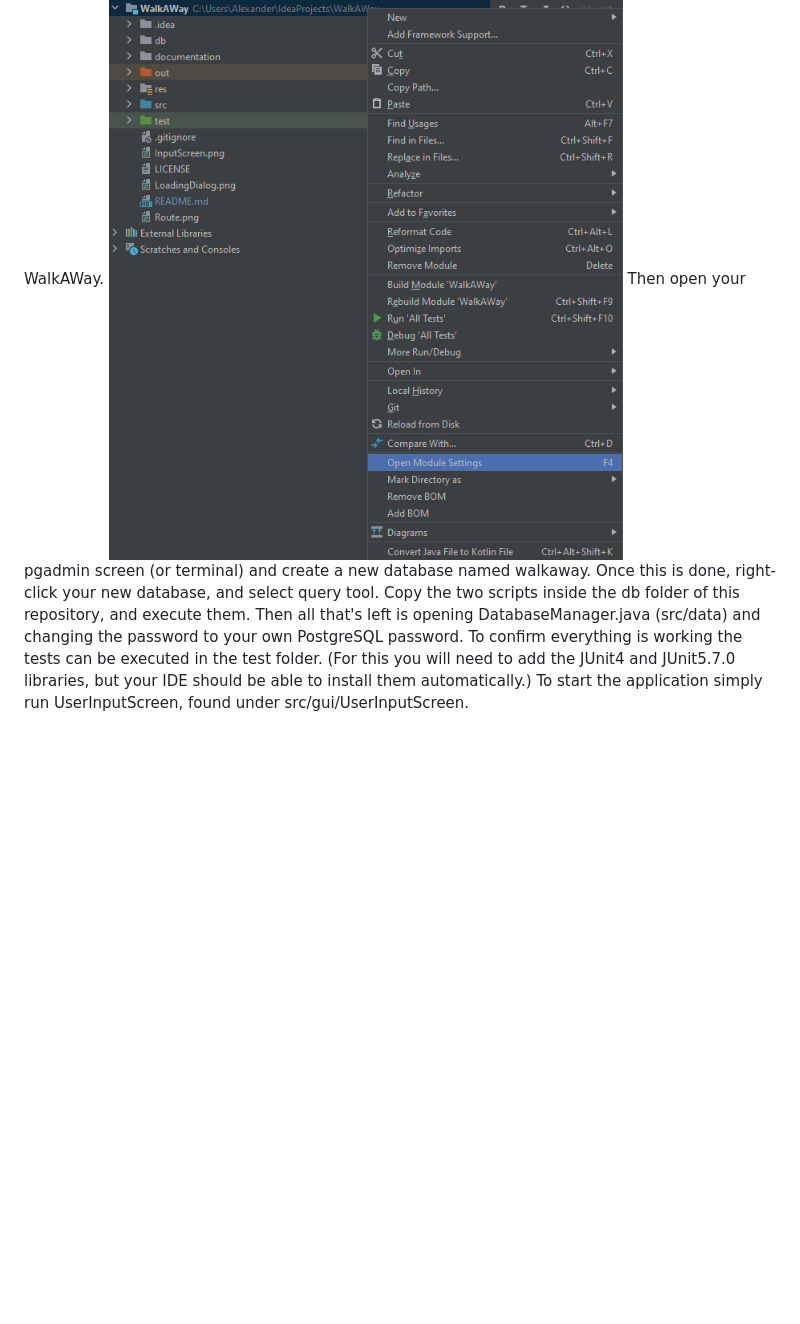
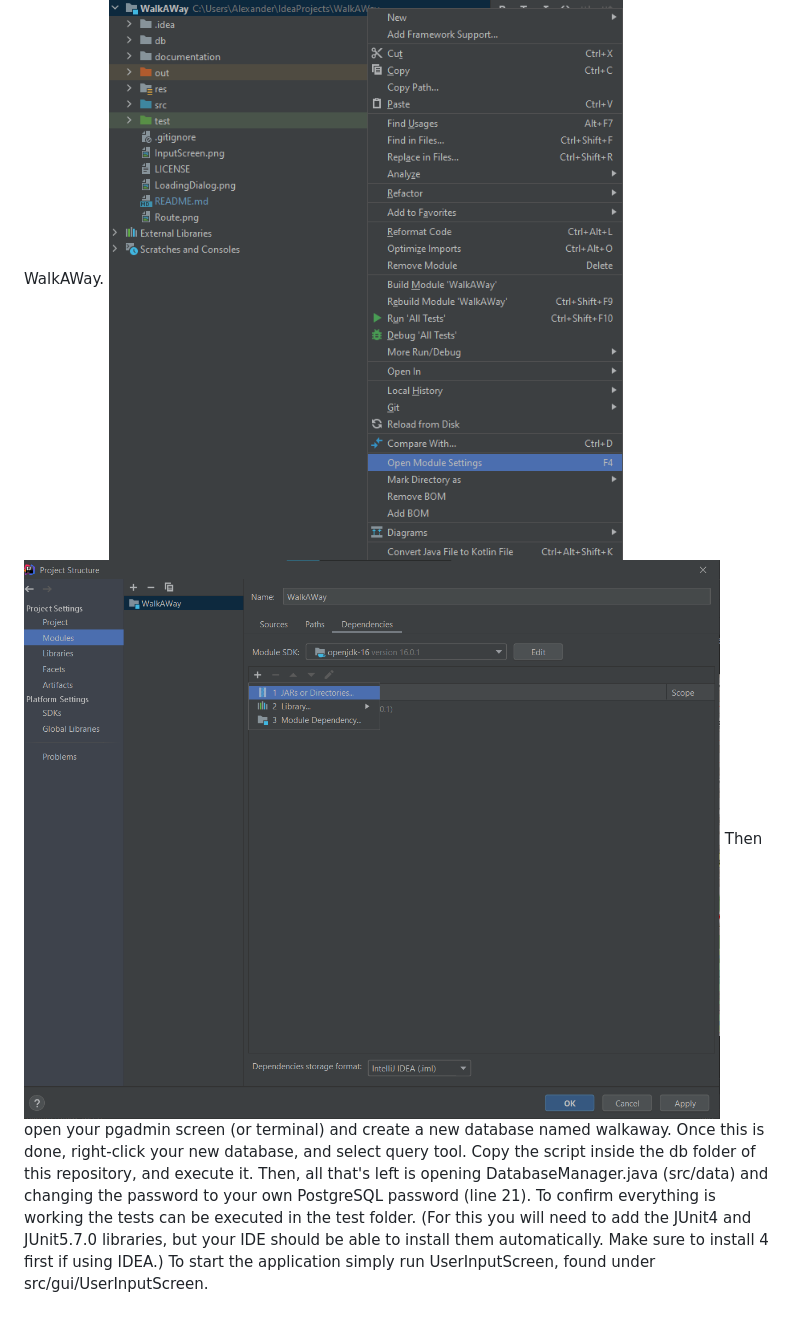
Before and after one commit to Alexandervsz/WalkAWay, a Markdown page: README.md, the part around the change printed below. Drawn GitHub-style; pictures changed too: jar.png (added); blank space fills up the shorter version.

Commit message:
- IFnished readme

```diff
--- a/README.md
+++ b/README.md
@@ -37,8 +37,9 @@ To get started planning some routes you will first need to take care of some thi
 ## Setup
 To begin, clone/download this repository and open it in your IDE of choice (IntelliJ IDEA used in the screenshots). Then add the three jar files to the dependencies of the main module, called WalkAWay.
 ![dependency](AddDependency.png)
+![jar](jar.png)
 Then open your pgadmin screen (or terminal) and create a new database named walkaway. Once this is done, right-click your new database, and select query tool.
-Copy the two scripts inside the db folder of this repository, and execute them.
-Then all that's left is opening DatabaseManager.java (src/data) and changing the password to your own PostgreSQL password.
-To confirm everything is working the tests can be executed in the test folder. (For this you will need to add the JUnit4 and JUnit5.7.0 libraries, but your IDE should be able to install them automatically.)
+Copy the script inside the db folder of this repository, and execute it.
+Then, all that's left is opening DatabaseManager.java (src/data) and changing the password to your own PostgreSQL password (line 21).
+To confirm everything is working the tests can be executed in the test folder. (For this you will need to add the JUnit4 and JUnit5.7.0 libraries, but your IDE should be able to install them automatically. Make sure to install 4 first if using IDEA.)
 To start the application simply run UserInputScreen, found under src/gui/UserInputScreen.
```
Also changed, not shown: other parts of README.md (+1 -1 lines).
